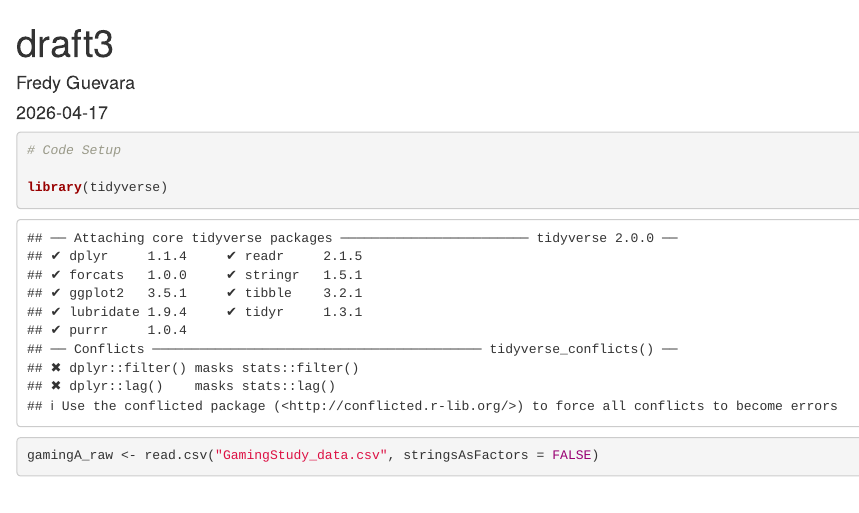
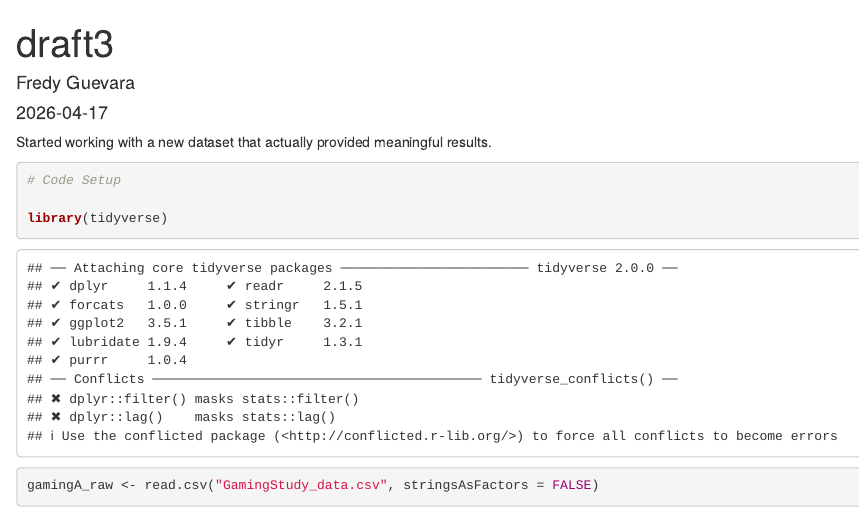
Before and after one commit to Data2401/final-project-sandy-freddy-benjamin, an R Markdown document (draft3.Rmd): the page in a window 1100 px wide, from its top. Rendered offline with R 4.5, knitr and Pandoc, with nearby package versions; some code elsewhere in the file could not run offline.

Commit message:
New Draft with final dataset used

````diff
--- a/draft3.Rmd
+++ b/draft3.Rmd
@@ -4,7 +4,7 @@ author: "Fredy Guevara"
 date: "2026-04-17"
 output: html_document
 ---
-
+Started working with a new dataset that actually provided meaningful results.
 ```{r setup, include=FALSE}
 knitr::opts_chunk$set(echo = TRUE)
 ```
````
